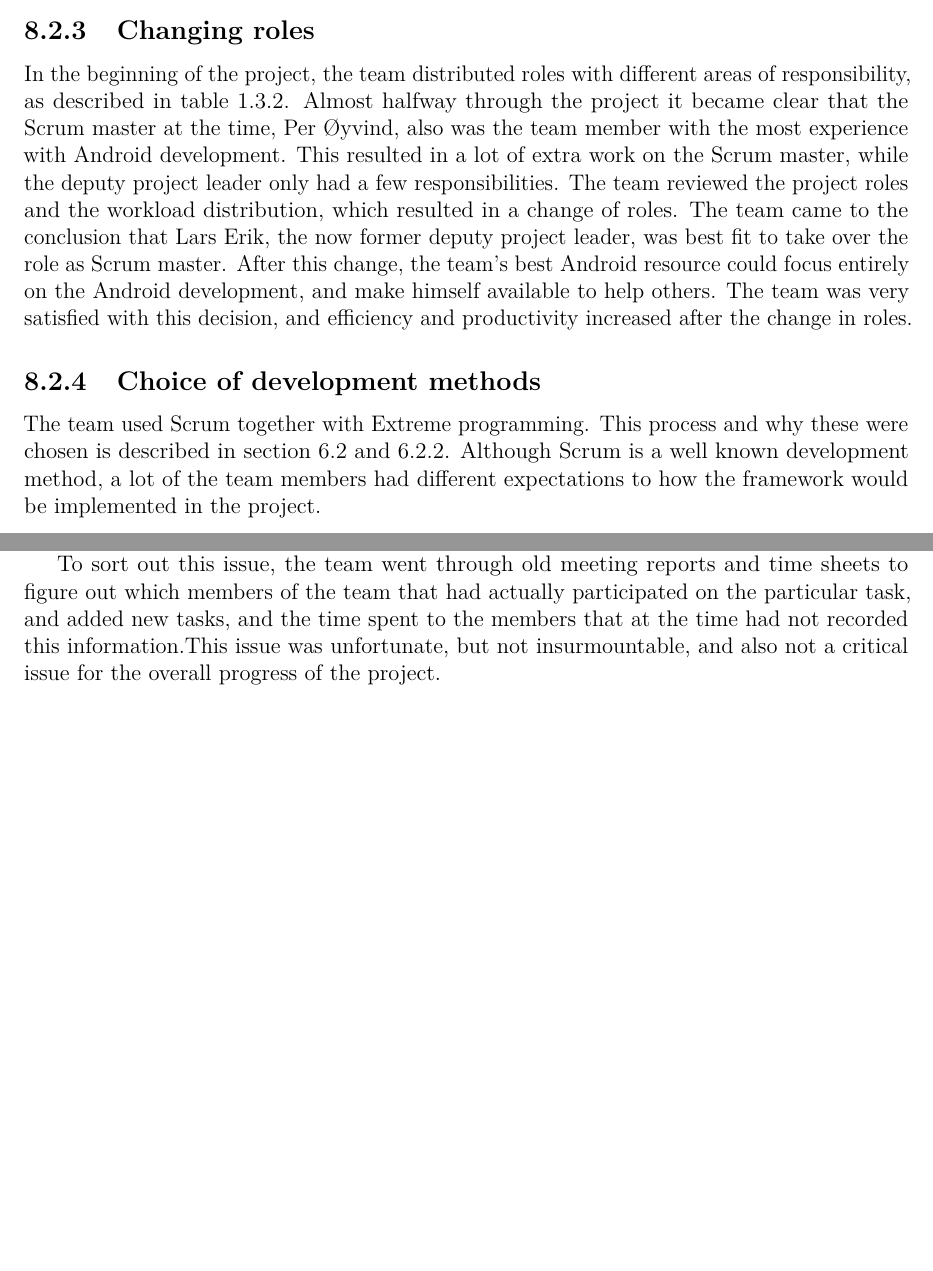
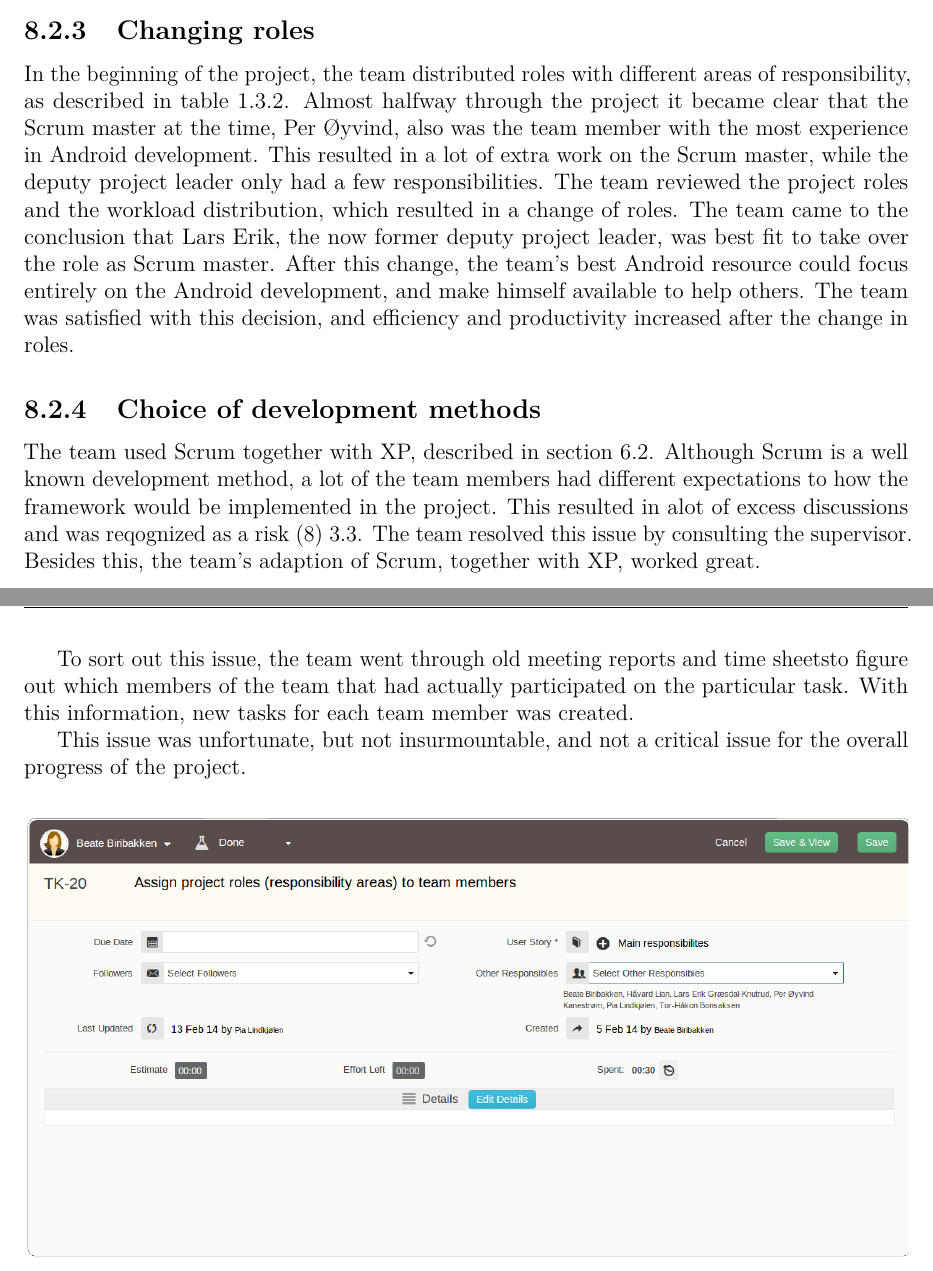
Before and after one commit to haavardlian/IT2901, a LaTeX thesis (report/rapport.tex, which reads report/ch/retrospect/sec/projectMng.tex): two parts of pages 63 and 64 of 107 before the commit and two parts of pages 63 and 65 of 107 after it, joined at a grey line, cut so that both start at the same text, the shorter picture padded with empty space. Compiled offline with pdfLaTeX.

Commit message:
proof reading 8.2

```diff
--- a/report/ch/retrospect/sec/projectMng.tex
+++ b/report/ch/retrospect/sec/projectMng.tex
@@ -9,13 +9,11 @@ In order to ensure that the productivity continuously peaked, preventative measu
 
 \subsection{Changing roles}
 \label{sec:unbalancedWorkload}
-In the beginning of the project, the team distributed roles with different areas of responsibility, as described in table~\ref{sec:mainresp}. Almost halfway through the project it became clear that the Scrum master at the time, Per Øyvind, also was the team member with the most experience with Android development. This resulted in a lot of extra work on the Scrum master, while the deputy project leader only had a few responsibilities. The team reviewed the project roles and the workload distribution, which resulted in a change of roles. The team came to the conclusion that Lars Erik, the now former deputy project leader, was best fit to take over the role as Scrum master. After this change, the team's best Android resource could focus entirely on the Android development, and make himself available to help others. The team was very satisfied with this decision, and efficiency and productivity increased after the change in roles.
-
-% Står allerede beskrevet i "Our adaption of Scrum". It was also discussed whether the position `Project leader' actually was necessary, as it conflicted with one of the principles in Scrum. The team decided that the position was necessary as the project leader and Scrum master simply would share the Scrum master's traditional tasks between them. The main difference would be that the project leader would handle the administrative tasks, such as booking rooms for meetings and work sessions, and handle customer relations, while the Scrum master would handle the project administrative tasks. These tasks include moderating of the Scrum meetings, adding tasks to the backlog and Yodiz, and generate burn down charts.
+In the beginning of the project, the team distributed roles with different areas of responsibility, as described in table~\ref{sec:mainresp}. Almost halfway through the project it became clear that the Scrum master at the time, Per Øyvind, also was the team member with the most experience in Android development. This resulted in a lot of extra work on the Scrum master, while the deputy project leader only had a few responsibilities. The team reviewed the project roles and the workload distribution, which resulted in a change of roles. The team came to the conclusion that Lars Erik, the now former deputy project leader, was best fit to take over the role as Scrum master. After this change, the team's best Android resource could focus entirely on the Android development, and make himself available to help others. The team was satisfied with this decision, and efficiency and productivity increased after the change in roles.
 
 \subsection{Choice of development methods}
 
-The team used Scrum together with Extreme programming. This process and why these were chosen is described in section~\ref{sec:scrumDevProcess} and~\ref{sec:adapExtremeProgr}. Although Scrum is a well known development method, a lot of the team members had different expectations to how the framework would be implemented in the project.
+The team used Scrum together with XP, described in section~\ref{sec:scrumDevProcess}. Although Scrum is a well known development method, a lot of the team members had different expectations to how the framework would be implemented in the project. This resulted in alot of excess discussions and was reqognized as a risk (8)~\ref{tab:risktable}. The team resolved this issue by consulting the supervisor. Besides this, the team's adaption of Scrum, together with XP, worked great.
 
 \subsection{Underestimation of workload}
 A prevalent risk to any project is the failure to acknowledge the cost of tasks in the project, and the improper allocation of resources that follows such an error. This can also lead to a false sense of what a team can achieve in a given time frame.
@@ -38,15 +34,11 @@ The misunderstanding, displayed in figure~\ref{fig:wrongUse}, was that the team
 assumed one could add multiple individuals as responsible on a particular task,
 while Yodiz' functionality only assigned the time spent to the individual that was assigned as owner of the task.
 
-As a result, it appeared as if only single individuals performed the tasks,
-even though the entire team in reality was participating. This was also
-reflected in the burn down charts.
+As a result, it appeared as if only single individuals performed the tasks, even though the entire team in reality was participating. This was also reflected in the burn down charts.
 
-To sort out this issue, the team went through old meeting reports and time sheets
-to figure out which members of the team that had actually participated on the
-particular task, and added new tasks, and the time spent to the members that at
-the time had not recorded this information.%, as shown in figure~\ref{fig:addsTasks}.
-This issue was unfortunate, but not insurmountable, and also not a critical
+To sort out this issue, the team went through old meeting reports and time sheetsto figure out which members of the team that had actually participated on the particular task. With this information, new tasks for each team member was created.
+
+This issue was unfortunate, but not insurmountable, and not a critical
 issue for the overall progress of the project.
 
 \begin{figure}[H]
```
Also changed, not shown: report/ch/retrospect/sec/projectMng.tex (6 more changed lines), 1 other file.
